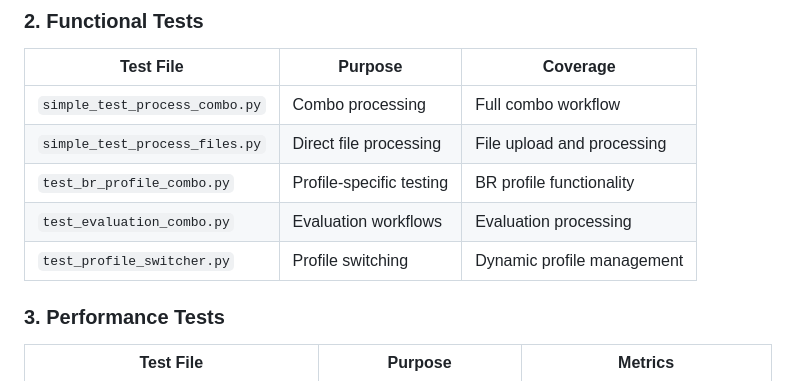
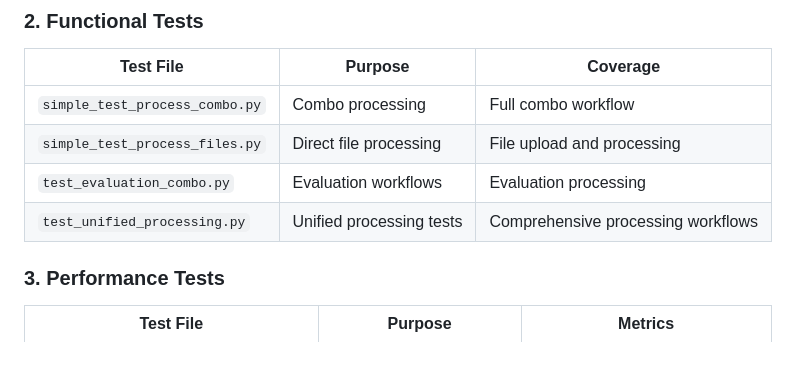
Before and after one commit to horselord-joe-8053/ultra-arena-plus, a Markdown page: Ultra_Arena_Main_Restful_Test/README.md, the part around the change. GitHub-like rendering; blank space fills up the shorter version.

Commit message:
Remove non-existent test file reference from README

```diff
--- a/Ultra_Arena_Main_Restful_Test/README.md
+++ b/Ultra_Arena_Main_Restful_Test/README.md
@@ -101,9 +101,8 @@ python -m pytest tests/python_tests/performance_tests/ -v
 |-----------|---------|----------|
 | `simple_test_process_combo.py` | Combo processing | Full combo workflow |
 | `simple_test_process_files.py` | Direct file processing | File upload and processing |
-| `test_br_profile_combo.py` | Profile-specific testing | BR profile functionality |
 | `test_evaluation_combo.py` | Evaluation workflows | Evaluation processing |
-| `test_profile_switcher.py` | Profile switching | Dynamic profile management |
+| `test_unified_processing.py` | Unified processing tests | Comprehensive processing workflows |
 
 ### 3. Performance Tests
 | Test File | Purpose | Metrics |
```
